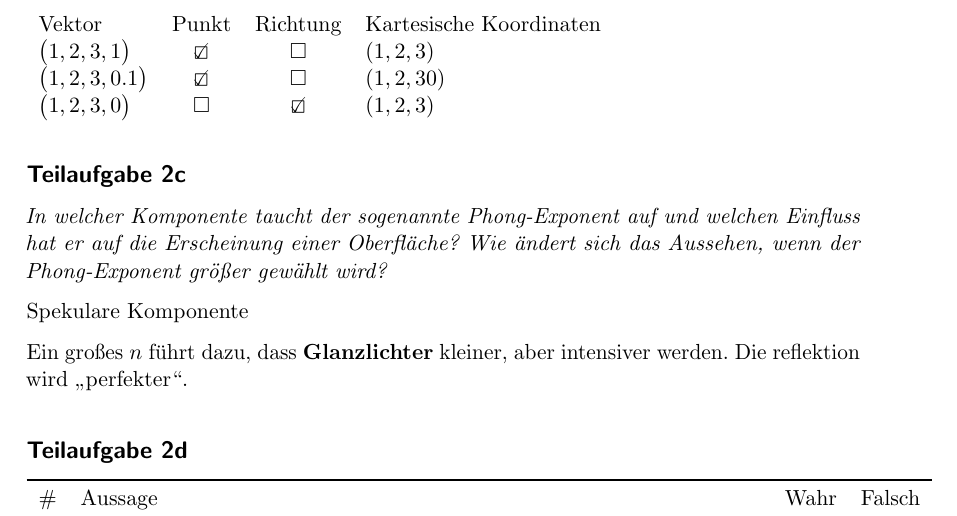
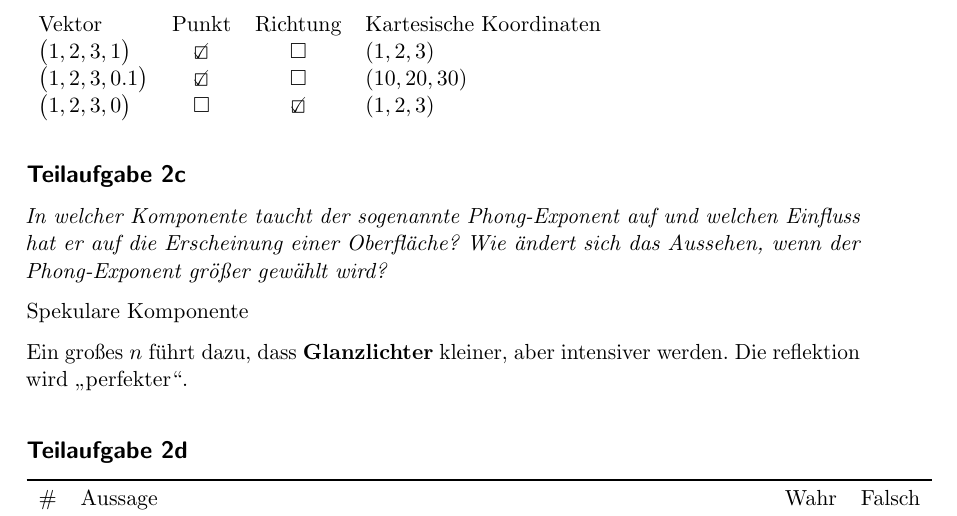
Before and after one commit to MartinThoma/KIT-Musterloesungen, a LaTeX document (CG/2013-Hauptklausur/2013-Hauptklausur.tex): part of page 3 of 9, cut so that both start at the same text. Compiled offline with pdfLaTeX.

Commit message:
Aufgabe 3a
dehomogenisieren = dividieren aller Komponenten durch w?

```diff
--- a/CG/2013-Hauptklausur/2013-Hauptklausur.tex
+++ b/CG/2013-Hauptklausur/2013-Hauptklausur.tex
@@ -121,7 +121,7 @@ $= 0$.
     \begin{tabular}{lccl}
     Vektor                                  & Punkt       & Richtung    & Kartesische Koordinaten \\
     $\begin{pmatrix}1,2,3,1\end{pmatrix}$   & \CheckedBox & $\square$   & $(1,2,3)$               \\
-    $\begin{pmatrix}1,2,3,0.1\end{pmatrix}$ & \CheckedBox & $\square$   & $(1,2,30)$              \\
+    $\begin{pmatrix}1,2,3,0.1\end{pmatrix}$ & \CheckedBox & $\square$   & $(10,20,30)$            \\
     $\begin{pmatrix}1,2,3,0\end{pmatrix}$   & $\square$   & \CheckedBox & $(1,2,3)$               \\
     \end{tabular}
 \end{table}
```
